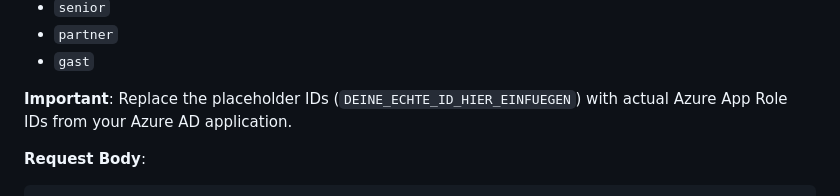
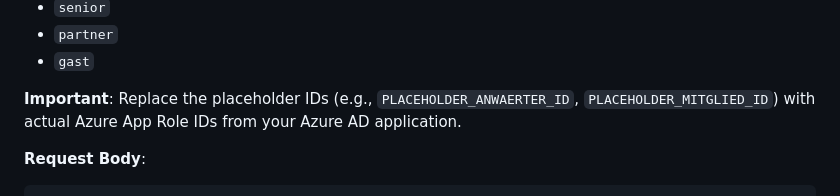
Before and after one commit to tlehmann6300/offer, a Markdown page: includes/services/MicrosoftGraphService_README.md, the part around the change. Drawn GitHub-style.

Commit message:
Update documentation to reference correct placeholder format
Co-authored-by: tlehmann6300 <166137787+tlehmann6300@users.noreply.github.com>

````diff
--- a/includes/services/MicrosoftGraphService_README.md
+++ b/includes/services/MicrosoftGraphService_README.md
@@ -110,7 +110,7 @@ public function assignRole(string $userId, string $roleValue): bool
 - `partner`
 - `gast`
 
-**Important**: Replace the placeholder IDs (`DEINE_ECHTE_ID_HIER_EINFUEGEN`) with actual Azure App Role IDs from your Azure AD application.
+**Important**: Replace the placeholder IDs (e.g., `PLACEHOLDER_ANWAERTER_ID`, `PLACEHOLDER_MITGLIED_ID`) with actual Azure App Role IDs from your Azure AD application.
 
 **Request Body**:
 ```json
````
